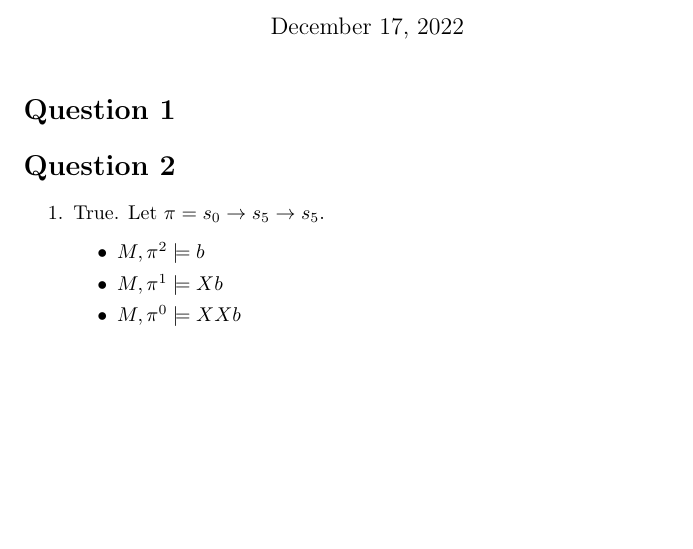
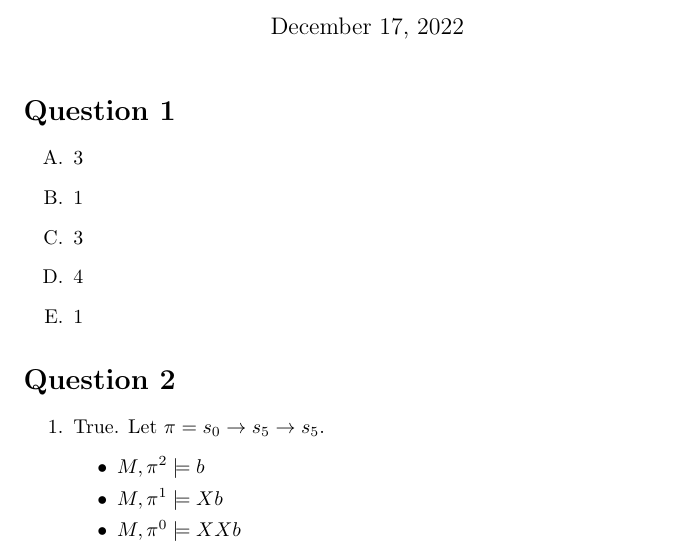
Before and after one commit to yosefgoren/Introduction-to-Software-Verification-236342, a LaTeX problem sheet (Homework_3/main.tex): part of page 1 of 2, cut so that both start at the same text, the shorter picture padded with empty space. Compiled offline with pdfLaTeX.

Commit message:
added some of hw3:q1

```diff
--- a/Homework_3/main.tex
+++ b/Homework_3/main.tex
@@ -53,6 +53,16 @@
 \title{Intro to Software Verification - Homework 3}
 \maketitle
 \section*{Question 1}
+%enumerate with Capital letters A,B,...
+\begin{enumerate}[label=\Alph*.]
+    \item 3
+    \item 1
+    \item 3
+    \item 4
+    \item 1
+\end{enumerate}
+
+
 \section*{Question 2}
 \begin{enumerate}
     \item True. Let $\pi=s_0\rightarrow s_5\rightarrow s_5$.
```
Also changed, not shown: Homework_3/main.pdf.
